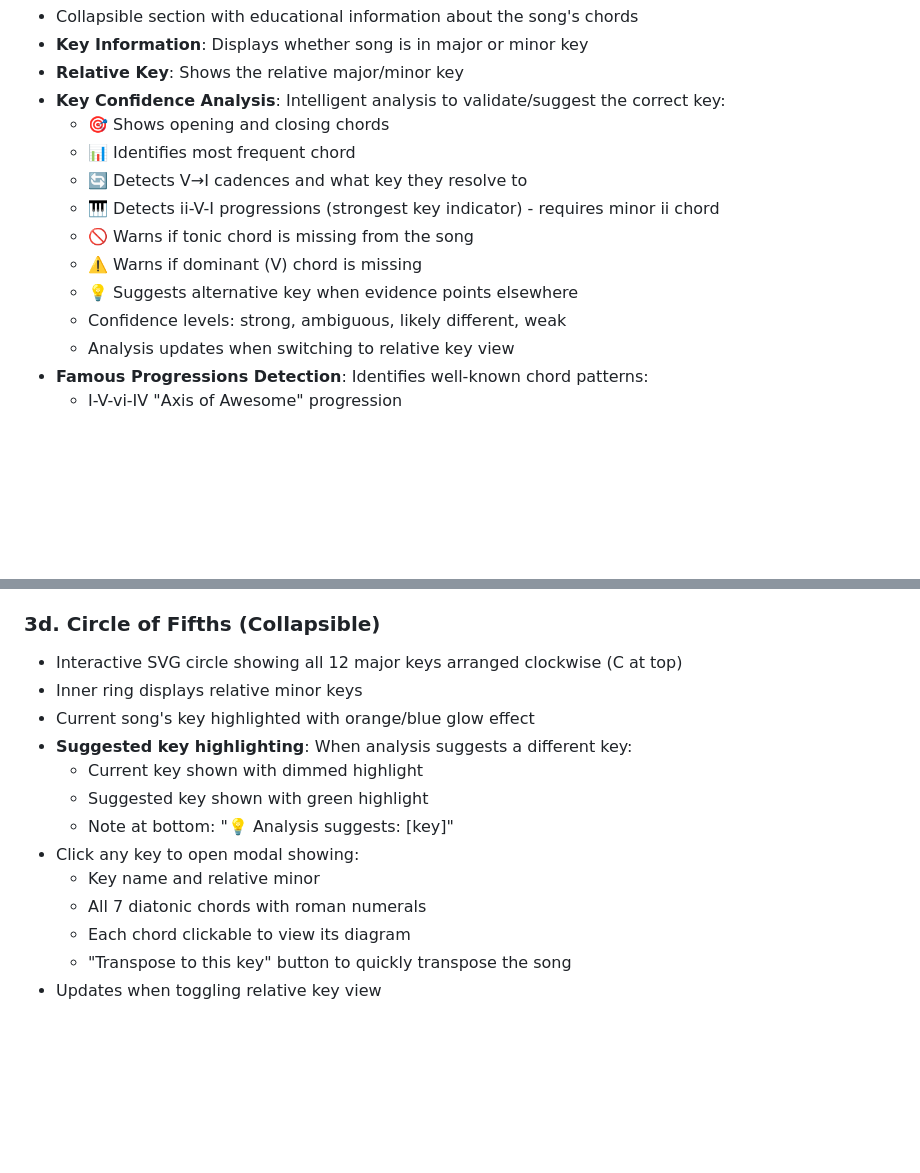
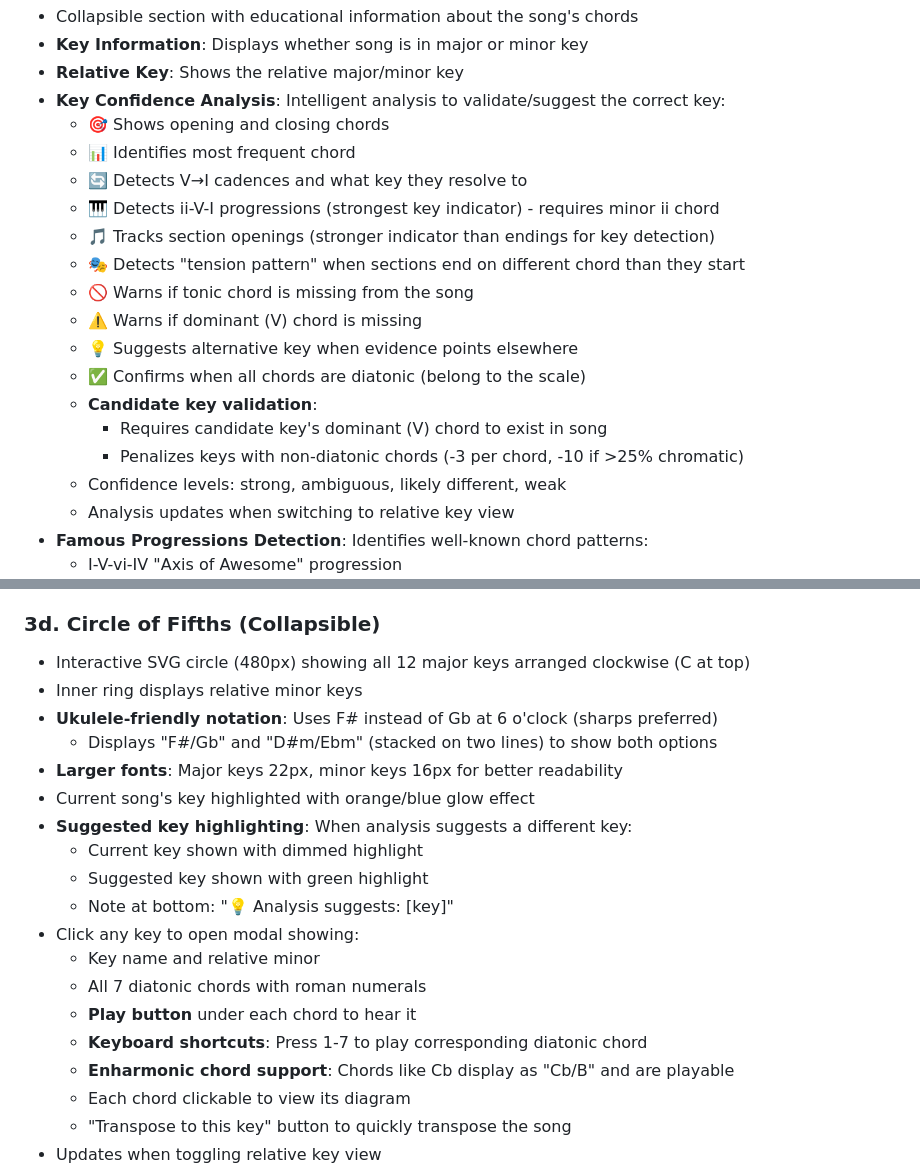
Before and after one commit to fonsecajavier/ukeflow, a Markdown page: PLAN.md, 2 parts joined by grey strips. Rendered like a GitHub page; blank space fills up the shorter version.

Commit message:
Update PLAN.md with Circle of Fifths and key analysis features
- Document ukulele-friendly notation (F# preferred over Gb)
- Document increased size (480px) and font sizes (22px/16px)
- Document play buttons and keyboard shortcuts (1-7) in key modal
- Document enharmonic chord support (Cb/B, E#dim/Fdim)
- Document key analysis improvements (dominant requirement, non-diatonic penalty)
- Document section opening tracking and tension pattern detection

🤖 Generated with [Claude Code](https://claude.com/claude-code)

Co-Authored-By: Claude Opus 4.5 <noreply@anthropic.com>

```diff
--- a/PLAN.md
+++ b/PLAN.md
@@ -60,9 +60,15 @@ A single-page HTML/JS app that displays ukulele chord charts, lyrics with chords
   - 📊 Identifies most frequent chord
   - 🔄 Detects V→I cadences and what key they resolve to
   - 🎹 Detects ii-V-I progressions (strongest key indicator) - requires minor ii chord
+  - 🎵 Tracks section openings (stronger indicator than endings for key detection)
+  - 🎭 Detects "tension pattern" when sections end on different chord than they start
   - 🚫 Warns if tonic chord is missing from the song
   - ⚠️ Warns if dominant (V) chord is missing
   - 💡 Suggests alternative key when evidence points elsewhere
+  - ✅ Confirms when all chords are diatonic (belong to the scale)
+  - **Candidate key validation**:
+    - Requires candidate key's dominant (V) chord to exist in song
+    - Penalizes keys with non-diatonic chords (-3 per chord, -10 if >25% chromatic)
   - Confidence levels: strong, ambiguous, likely different, weak
   - Analysis updates when switching to relative key view
 - **Famous Progressions Detection**: Identifies well-known chord patterns:
@@ -78,8 +84,11 @@ A single-page HTML/JS app that displays ukulele chord charts, lyrics with chords
 - Only shows trivia items that are relevant to the current song
 
 ### 3d. Circle of Fifths (Collapsible)
-- Interactive SVG circle showing all 12 major keys arranged clockwise (C at top)
+- Interactive SVG circle (480px) showing all 12 major keys arranged clockwise (C at top)
 - Inner ring displays relative minor keys
+- **Ukulele-friendly notation**: Uses F# instead of Gb at 6 o'clock (sharps preferred)
+  - Displays "F#/Gb" and "D#m/Ebm" (stacked on two lines) to show both options
+- **Larger fonts**: Major keys 22px, minor keys 16px for better readability
 - Current song's key highlighted with orange/blue glow effect
 - **Suggested key highlighting**: When analysis suggests a different key:
   - Current key shown with dimmed highlight
@@ -88,6 +97,9 @@ A single-page HTML/JS app that displays ukulele chord charts, lyrics with chords
 - Click any key to open modal showing:
   - Key name and relative minor
   - All 7 diatonic chords with roman numerals
+  - **Play button** under each chord to hear it
+  - **Keyboard shortcuts**: Press 1-7 to play corresponding diatonic chord
+  - **Enharmonic chord support**: Chords like Cb display as "Cb/B" and are playable
   - Each chord clickable to view its diagram
   - "Transpose to this key" button to quickly transpose the song
 - Updates when toggling relative key view
```
